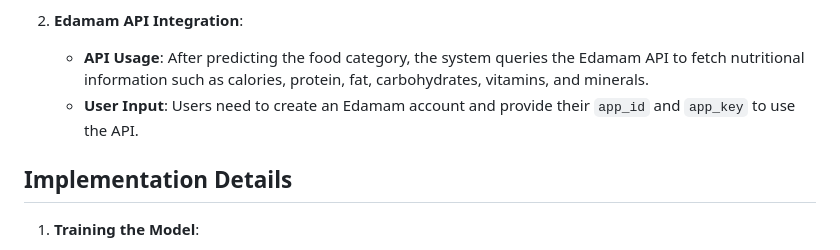
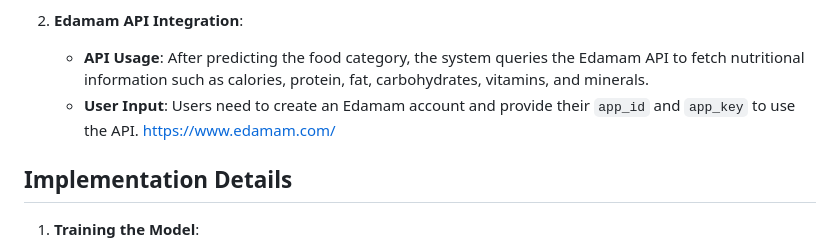
Before and after one commit to khanh5567/Food-Vision, a Markdown page: README.md, the part around the change. GitHub-like rendering.

```diff
--- a/README.md
+++ b/README.md
@@ -25,6 +25,7 @@ This project leverages machine learning and external APIs to create a comprehens
 2. **Edamam API Integration**:
     - **API Usage**: After predicting the food category, the system queries the Edamam API to fetch nutritional information such as calories, protein, fat, carbohydrates, vitamins, and minerals.
     - **User Input**: Users need to create an Edamam account and provide their `app_id` and `app_key` to use the API.
+      https://www.edamam.com/
 
 ## Implementation Details
 
```
